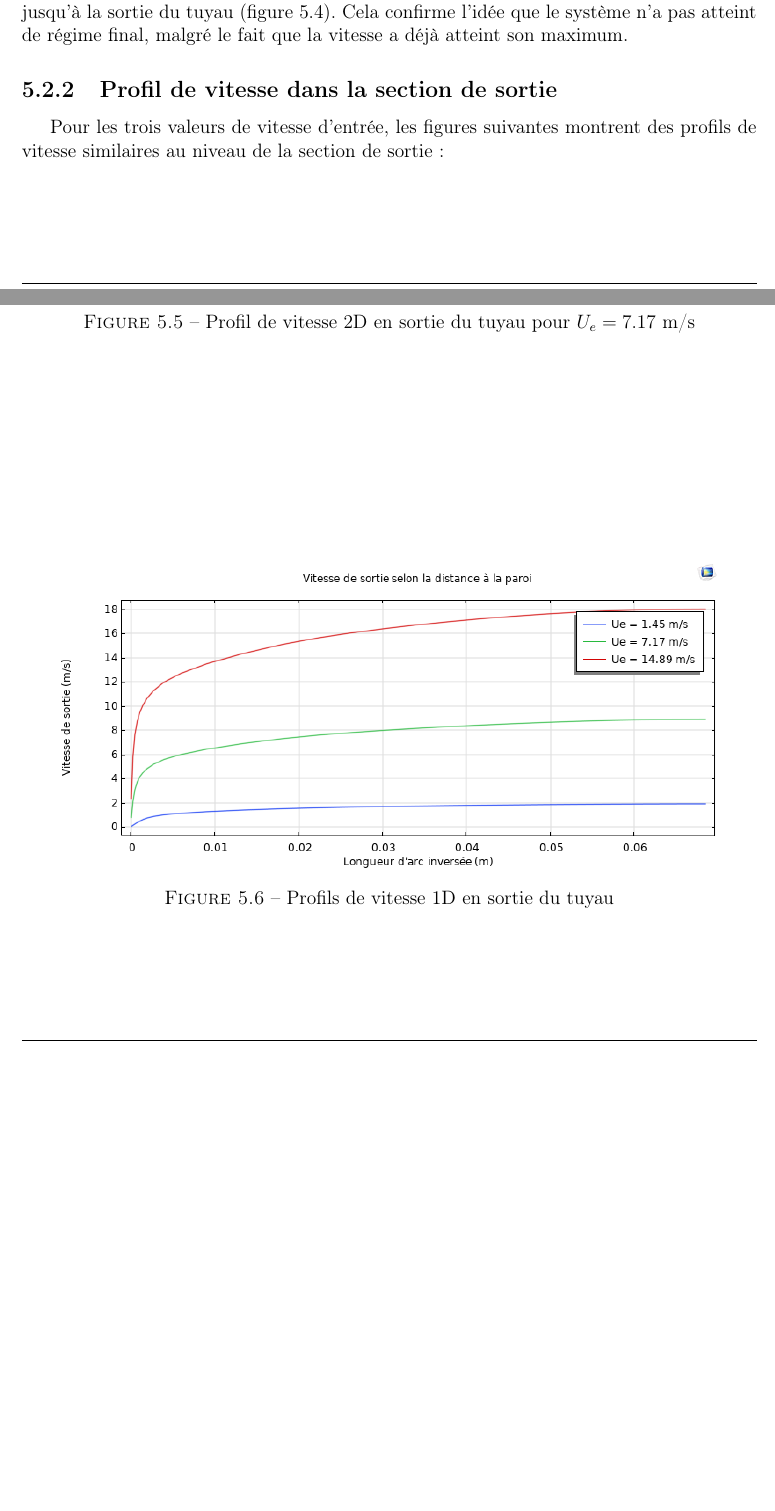
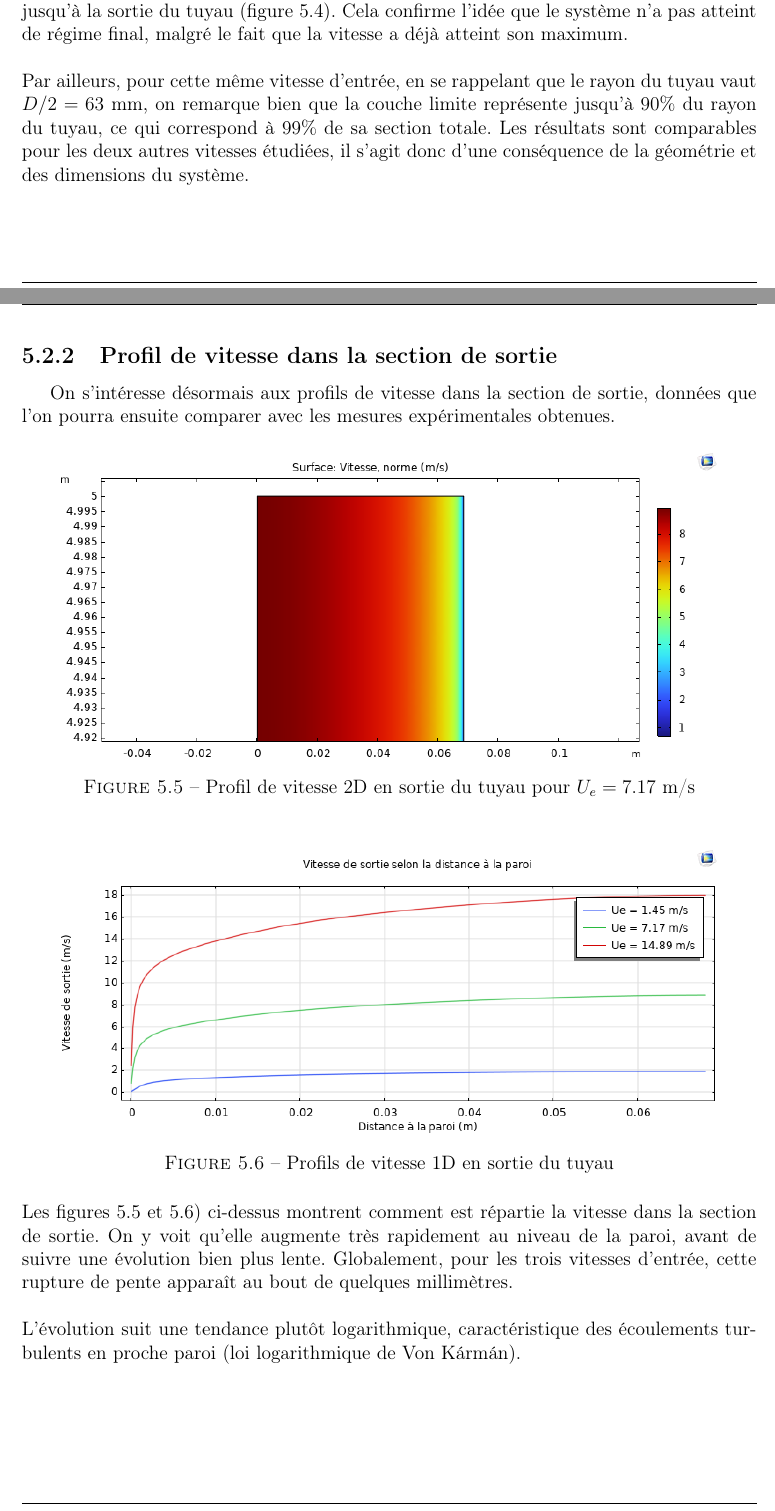
Before and after one commit to Copper-789e/Rapport-final-Projet-FETES, a LaTeX document (Code rapport final.tex): two parts of pages 19 and 20 of 34, joined at a grey line, cut so that both start at the same text, the shorter picture padded with empty space. Compiled offline with pdfLaTeX.

Commit message:
Nicoflop_v_jspc+1
COMSOL est fini, tout comme Soni

```diff
--- a/Code rapport final.tex
+++ b/Code rapport final.tex
@@ -744,10 +744,13 @@
 		\label{comsol_couche_limite}
 	\end{figure}
 
-	\noindent On voit que l'épaisseur de la couche limite, pour $U_e = 7.17$ m/s, continue d'augmenter jusqu'à la sortie du tuyau (figure \ref{comsol_couche_limite}). Cela confirme l'idée que le système n'a pas atteint de régime final, malgré le fait que la vitesse a déjà atteint son maximum.
+	\noindent On voit que l'épaisseur de la couche limite, pour $U_e = 7.17$ m/s, continue d'augmenter jusqu'à la sortie du tuyau (figure \ref{comsol_couche_limite}). Cela confirme l'idée que le système n'a pas atteint de régime final, malgré le fait que la vitesse a déjà atteint son maximum.\\
+
+	\noindent Par ailleurs, pour cette même vitesse d'entrée, en se rappelant que le rayon du tuyau vaut $D/2 = 63$ mm, on remarque bien que la couche limite représente jusqu'à 90\% du rayon du tuyau, ce qui correspond à 99\% de sa section totale. Les résultats sont comparables pour les deux autres vitesses étudiées, il s'agit donc d'une conséquence de la géométrie et des dimensions du système.
 
 	\subsection{Profil de vitesse dans la section de sortie}
-	Pour les trois valeurs de vitesse d'entrée, les figures suivantes montrent des profils de vitesse similaires au niveau de la section de sortie :
+	On s'intéresse désormais aux profils de vitesse dans la section de sortie, données que l'on pourra ensuite comparer avec les mesures expérimentales obtenues.
+
 	\begin{figure}[h]
 	    \centering
 		\includegraphics[width=0.90\linewidth]{Images/0.1 comsol tube.png}
@@ -762,6 +765,9 @@
 		\label{comsol_profil_vitesse_sortie_1D}
 	\end{figure}
 
+	\noindent Les figures \ref{comsol_profil_vitesse_tuyau} et \ref{comsol_profil_vitesse_sortie_1D}) ci-dessus  montrent comment est répartie la vitesse dans la section de sortie. On y voit qu'elle augmente très rapidement au niveau de la paroi, avant de suivre une évolution bien plus lente. Globalement, pour les trois vitesses d'entrée, cette rupture de pente apparaît au bout de quelques millimètres.\\
+
+	\noindent L'évolution suit une tendance plutôt logarithmique, caractéristique des écoulements turbulents en proche paroi (loi logarithmique de Von Kármán).
 
 	\chapter{Résultats et Discussion}
 
```
Also changed, not shown: Code rapport final.pdf, Images/0.2 comsol graphiques.png, Code rapport final.tex (4 more changed lines), 4 other files.
